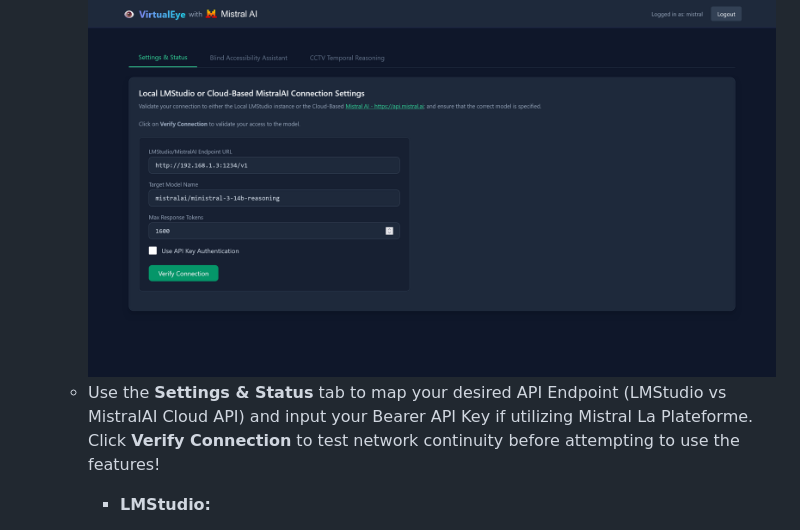
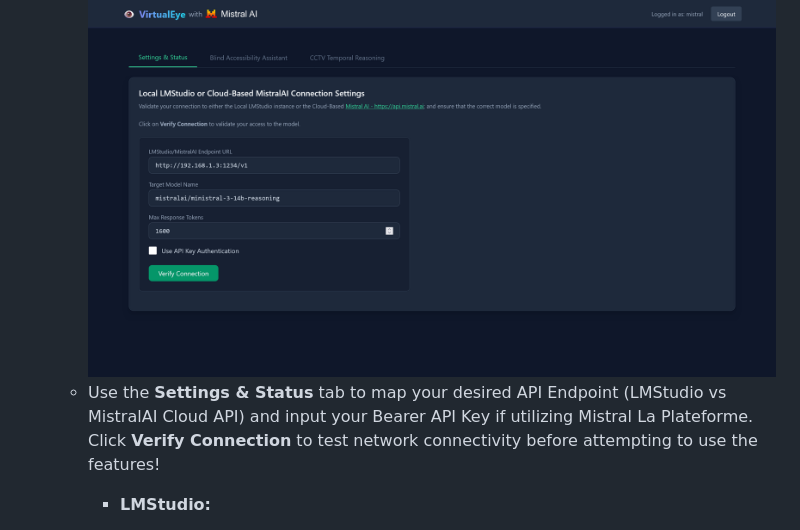
Before and after one commit to nvatvani/mistral-hackathon-2026-virtualeye, a Markdown page: README.md, the part around the change. Rendered like a GitHub page.

Commit message:
Spelling error correction in README.md

```diff
--- a/README.md
+++ b/README.md
@@ -156,7 +156,7 @@ mistral-hackathon-2026-virtualeye/
 2. **Login & Configuration:**
    - Once logged in, be ***VERY CAREFUL*** about refreshing the page because this is a **stateless** application. You will ***lose your session*** and be forced to log in again.
    ![Settings & Status](docs/assets/1-settings-and-status.png)
-   - Use the **Settings & Status** tab to map your desired API Endpoint (LMStudio vs MistralAI Cloud API) and input your Bearer API Key if utilizing Mistral La Plateforme. Click **Verify Connection** to test network continuity before attempting to use the features!
+   - Use the **Settings & Status** tab to map your desired API Endpoint (LMStudio vs MistralAI Cloud API) and input your Bearer API Key if utilizing Mistral La Plateforme. Click **Verify Connection** to test network connectivity before attempting to use the features!
       - **LMStudio:**
          - Make sure you are using a web browser that supports LNA (Local Network Access) such as [Microsoft Edge](https://learn.microsoft.com/en-us/deployedge/ms-edge-local-network-access) or [Google Chrome](https://developer.chrome.com/blog/local-network-access/) that were both made LNA-compatible in Q4-2025.
 
```
